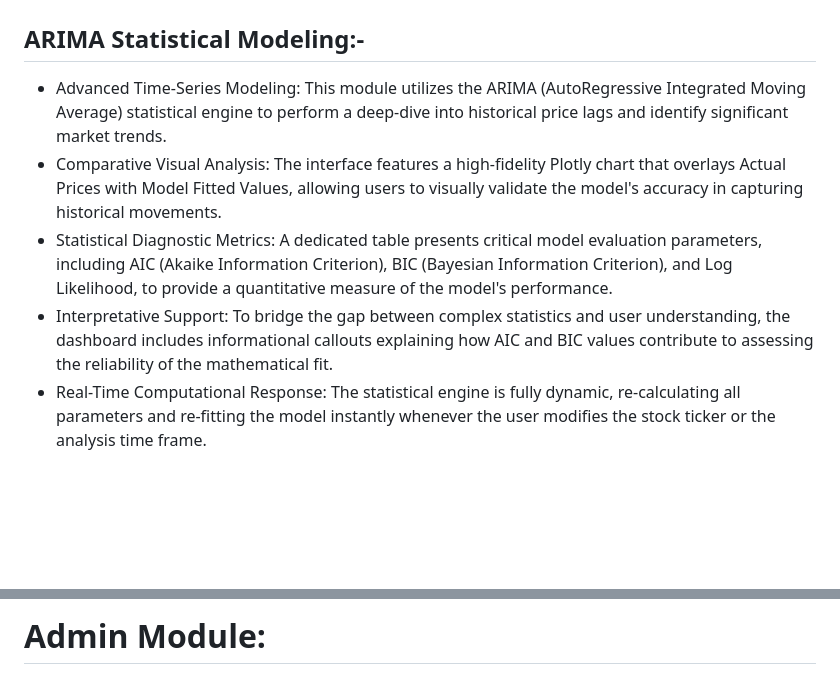
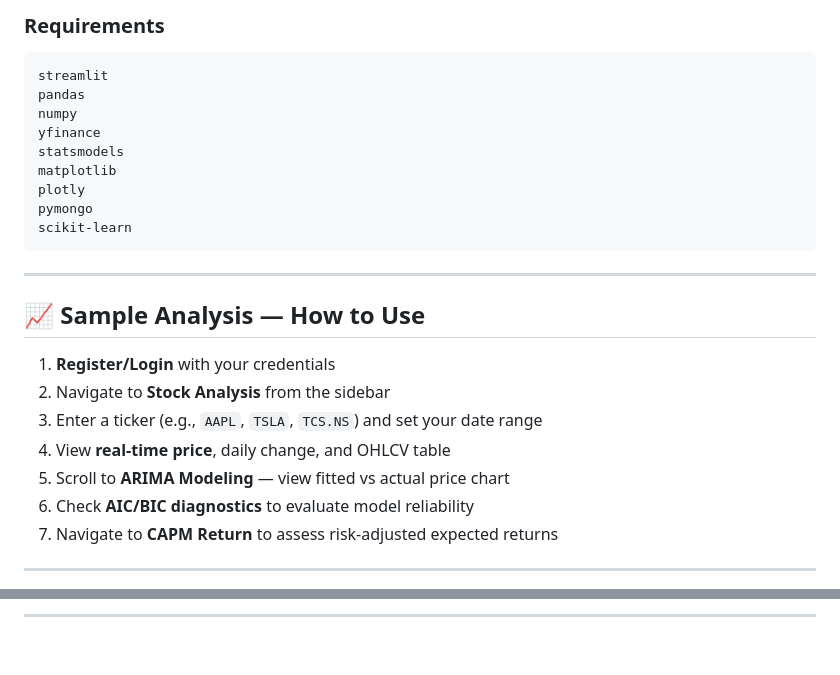
Before and after one commit to Niya3-Navya/Stock-Market-Analysis_ARIMA, a Markdown page: README.md, 2 parts joined by grey strips. GitHub-like rendering; blank space fills up the shorter version.

````diff
--- a/README.md
+++ b/README.md
@@ -82,28 +145,28 @@ respective dashboards based on their roles.
 
+### Requirements
+```
+streamlit
+pandas
+numpy
+yfinance
+statsmodels
+matplotlib
+plotly
+pymongo
+scikit-learn
+```
 
-## ARIMA Statistical Modeling:-
- * Advanced Time-Series Modeling:
-    This module utilizes the ARIMA (AutoRegressive
-    Integrated Moving Average) statistical engine to perform a deep-dive into historical
-    price lags and identify significant market trends.
- * Comparative Visual Analysis:
-    The interface features a high-fidelity Plotly chart that
-    overlays Actual Prices with Model Fitted Values, allowing users to visually validate the
-    model's accuracy in capturing historical movements.
- * Statistical Diagnostic Metrics:
-    A dedicated table presents critical model evaluation
-    parameters, including AIC (Akaike Information Criterion), BIC (Bayesian Information
-    Criterion), and Log Likelihood, to provide a quantitative measure of the model's
-    performance.
- * Interpretative Support:
-    To bridge the gap between complex statistics and user
-    understanding, the dashboard includes informational callouts explaining how AIC and
-    BIC values contribute to assessing the reliability of the mathematical fit.
- * Real-Time Computational Response:
-    The statistical engine is fully dynamic, re-calculating all parameters and re-fitting
-    the model instantly whenever the user modifies
-    the stock ticker or the analysis time frame.
+---
 
+## 📈 Sample Analysis — How to Use
 
+1. **Register/Login** with your credentials
+2. Navigate to **Stock Analysis** from the sidebar
+3. Enter a ticker (e.g., `AAPL`, `TSLA`, `TCS.NS`) and set your date range
+4. View **real-time price**, daily change, and OHLCV table
+5. Scroll to **ARIMA Modeling** — view fitted vs actual price chart
+6. Check **AIC/BIC diagnostics** to evaluate model reliability
+7. Navigate to **CAPM Return** to assess risk-adjusted expected returns
 
+---
 
@@ -126,3 +200,3 @@ respective dashboards based on their roles.
 
-# Admin Module:
+---
 
````
Also changed, not shown: other parts of README.md (+139 -70 lines).
